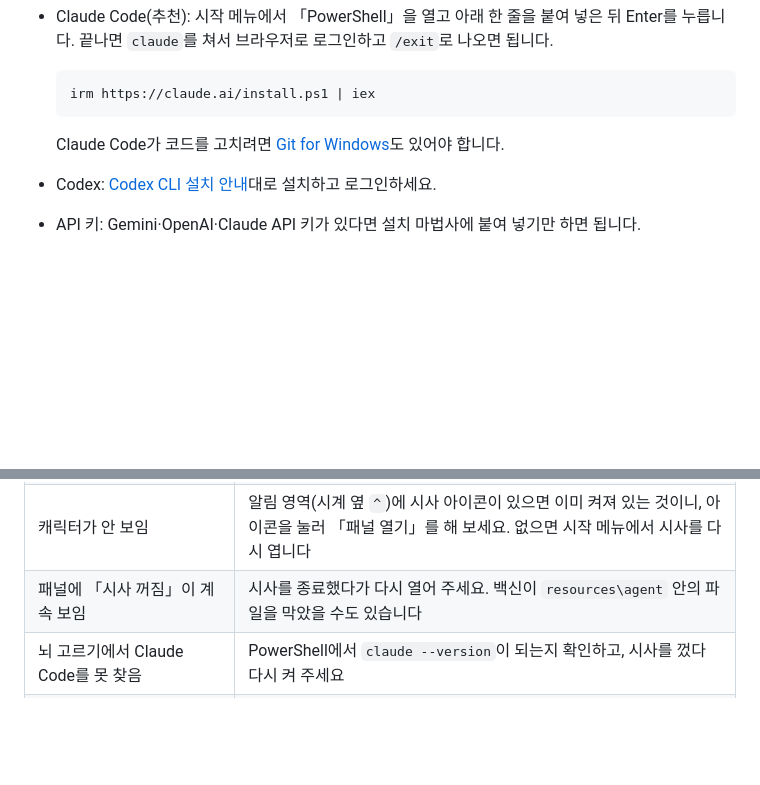
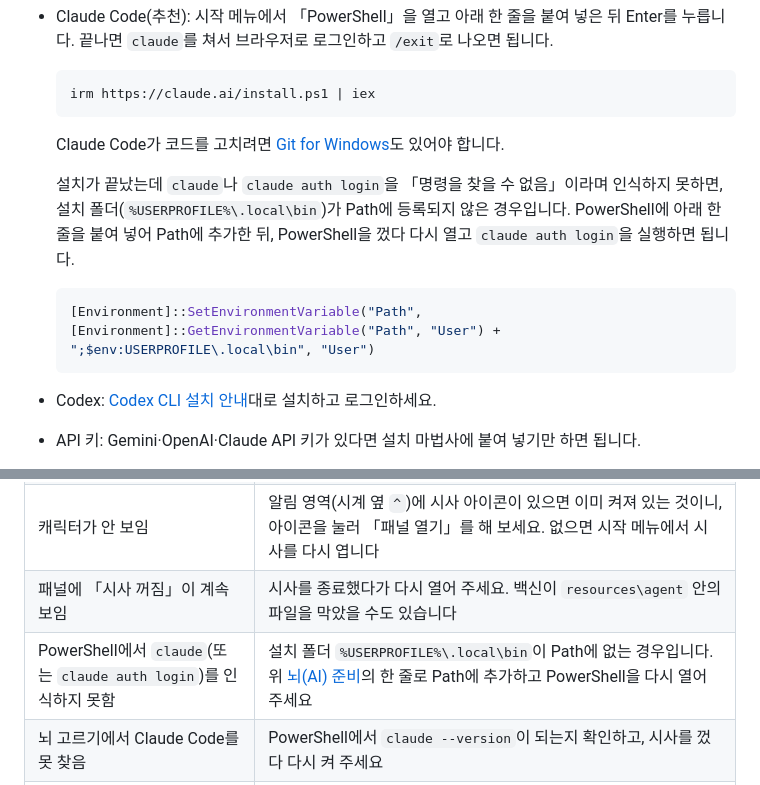
Before and after one commit to JIHYE0705/shisa-agent, a Markdown page: windows/README.md, 2 parts joined by grey strips. Drawn GitHub-style; blank space fills up the shorter version.

Commit message:
docs(windows): claude 명령을 못 찾으면 %USERPROFILE%\.local\bin 을 Path 에 추가
Co-Authored-By: Claude Opus 5.5 (1M context) <noreply@anthropic.com>

````diff
--- a/windows/README.md
+++ b/windows/README.md
@@ -44,6 +44,12 @@
   ```
 
   Claude Code가 코드를 고치려면 [Git for Windows](https://git-scm.com/download/win)도 있어야 합니다.
+
+  설치가 끝났는데 `claude`나 `claude auth login`을 「명령을 찾을 수 없음」이라며 인식하지 못하면, 설치 폴더(`%USERPROFILE%\.local\bin`)가 Path에 등록되지 않은 경우입니다. PowerShell에 아래 한 줄을 붙여 넣어 Path에 추가한 뒤, PowerShell을 껐다 다시 열고 `claude auth login`을 실행하면 됩니다.
+
+  ```powershell
+  [Environment]::SetEnvironmentVariable("Path", [Environment]::GetEnvironmentVariable("Path", "User") + ";$env:USERPROFILE\.local\bin", "User")
+  ```
 - Codex: [Codex CLI 설치 안내](https://developers.openai.com/codex)대로 설치하고 로그인하세요.
 - API 키: Gemini·OpenAI·Claude API 키가 있다면 설치 마법사에 붙여 넣기만 하면 됩니다.
 
@@ -80,6 +86,7 @@
 | 회사 PC라 「관리자가 이 앱을 차단했습니다」가 뜸 | 회사 보안 정책(AppLocker·Defender 등)이 서명 안 된 앱을 막는 경우입니다. 휴대용 zip도 똑같이 막힐 수 있으니 IT 담당자에게 문의해 주세요 |
 | 캐릭터가 안 보임 | 알림 영역(시계 옆 `^`)에 시사 아이콘이 있으면 이미 켜져 있는 것이니, 아이콘을 눌러 「패널 열기」를 해 보세요. 없으면 시작 메뉴에서 시사를 다시 엽니다 |
 | 패널에 「시사 꺼짐」이 계속 보임 | 시사를 종료했다가 다시 열어 주세요. 백신이 `resources\agent` 안의 파일을 막았을 수도 있습니다 |
+| PowerShell에서 `claude`(또는 `claude auth login`)를 인식하지 못함 | 설치 폴더 `%USERPROFILE%\.local\bin`이 Path에 없는 경우입니다. 위 [뇌(AI) 준비](#뇌ai-준비-선택)의 한 줄로 Path에 추가하고 PowerShell을 다시 열어 주세요 |
 | 뇌 고르기에서 Claude Code를 못 찾음 | PowerShell에서 `claude --version`이 되는지 확인하고, 시사를 껐다 다시 켜 주세요 |
 | 그래도 안 됨 | `%USERPROFILE%\.cy-agent\logs` 안의 `.log` 파일을 [의견 보내기](../README.md#의견-보내기)로 함께 보내 주세요 |
 
````
